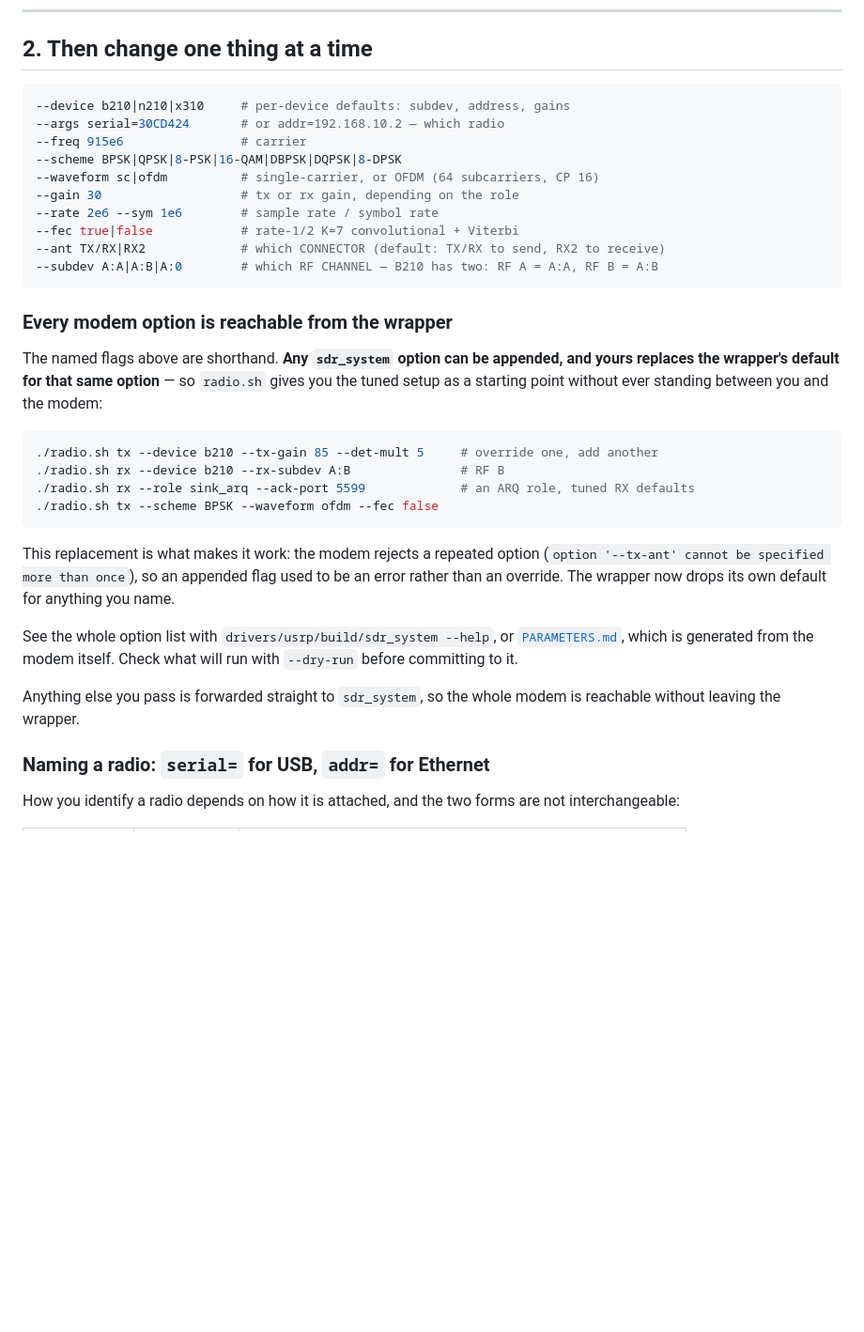
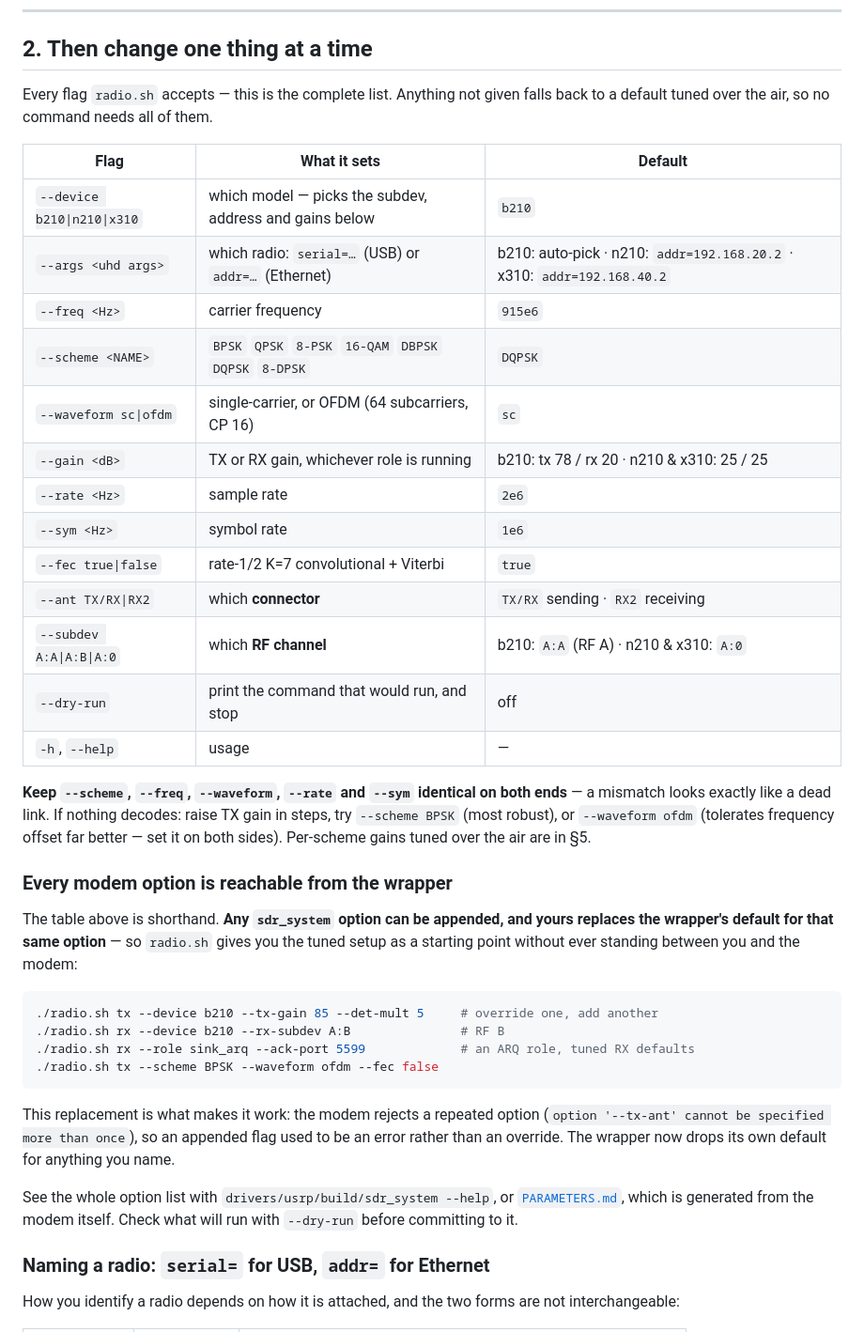
Before and after one commit to XYao2021/unionlabs, a Markdown page: docs/COMMANDS.md, the part around the change. Shown at 94% size. Drawn GitHub-style; blank space fills up the shorter version.

Commit message:
COMMANDS.md: list every radio.sh flag with its default, in one table
The startup section showed a partial list in a code block, with defaults scattered in
prose and --dry-run/--help missing entirely, so 'what can I actually pass?' had no single
answer. It is now the complete set of flags radio.sh parses — enumerated from its own
argument loop — each with the default it falls back to, including the per-device values
for --args, --gain and --subdev that differ between a B210 and an N210.

Co-Authored-By: Claude Opus 5 (1M context) <noreply@anthropic.com>
Claude-Session: https://claude.ai/code/session_01MCQhFMfNCrCgTLPJtd1Cef

````diff
--- a/docs/COMMANDS.md
+++ b/docs/COMMANDS.md
@@ -45,24 +45,35 @@ transmitter straight into a receiver input damages it.
 
 ## 2. Then change one thing at a time
 
-```bash
---device b210|n210|x310     # per-device defaults: subdev, address, gains
---args serial=30CD424       # or addr=192.168.10.2 — which radio
---freq 915e6                # carrier
---scheme BPSK|QPSK|8-PSK|16-QAM|DBPSK|DQPSK|8-DPSK
---waveform sc|ofdm          # single-carrier, or OFDM (64 subcarriers, CP 16)
---gain 30                   # tx or rx gain, depending on the role
---rate 2e6 --sym 1e6        # sample rate / symbol rate
---fec true|false            # rate-1/2 K=7 convolutional + Viterbi
---ant TX/RX|RX2             # which CONNECTOR (default: TX/RX to send, RX2 to receive)
---subdev A:A|A:B|A:0        # which RF CHANNEL — B210 has two: RF A = A:A, RF B = A:B
-```
+Every flag `radio.sh` accepts — this is the complete list. Anything not given falls back to
+a default tuned over the air, so no command needs all of them.
+
+| Flag | What it sets | Default |
+|---|---|---|
+| `--device b210\|n210\|x310` | which model — picks the subdev, address and gains below | `b210` |
+| `--args <uhd args>` | which radio: `serial=…` (USB) or `addr=…` (Ethernet) | b210: auto-pick · n210: `addr=192.168.20.2` · x310: `addr=192.168.40.2` |
+| `--freq <Hz>` | carrier frequency | `915e6` |
+| `--scheme <NAME>` | `BPSK` `QPSK` `8-PSK` `16-QAM` `DBPSK` `DQPSK` `8-DPSK` | `DQPSK` |
+| `--waveform sc\|ofdm` | single-carrier, or OFDM (64 subcarriers, CP 16) | `sc` |
+| `--gain <dB>` | TX or RX gain, whichever role is running | b210: tx 78 / rx 20 · n210 & x310: 25 / 25 |
+| `--rate <Hz>` | sample rate | `2e6` |
+| `--sym <Hz>` | symbol rate | `1e6` |
+| `--fec true\|false` | rate-1/2 K=7 convolutional + Viterbi | `true` |
+| `--ant TX/RX\|RX2` | which **connector** | `TX/RX` sending · `RX2` receiving |
+| `--subdev A:A\|A:B\|A:0` | which **RF channel** | b210: `A:A` (RF A) · n210 & x310: `A:0` |
+| `--dry-run` | print the command that would run, and stop | off |
+| `-h`, `--help` | usage | — |
+
+**Keep `--scheme`, `--freq`, `--waveform`, `--rate` and `--sym` identical on both ends** — a
+mismatch looks exactly like a dead link. If nothing decodes: raise TX gain in steps, try
+`--scheme BPSK` (most robust), or `--waveform ofdm` (tolerates frequency offset far better —
+set it on both sides). Per-scheme gains tuned over the air are in §5.
 
 ### Every modem option is reachable from the wrapper
 
-The named flags above are shorthand. **Any `sdr_system` option can be appended, and yours
-replaces the wrapper's default for that same option** — so `radio.sh` gives you the tuned
-setup as a starting point without ever standing between you and the modem:
+The table above is shorthand. **Any `sdr_system` option can be appended, and yours replaces
+the wrapper's default for that same option** — so `radio.sh` gives you the tuned setup as a
+starting point without ever standing between you and the modem:
 
 ```bash
 ./radio.sh tx --device b210 --tx-gain 85 --det-mult 5     # override one, add another
@@ -78,9 +89,6 @@ rather than an override. The wrapper now drops its own default for anything you
 See the whole option list with `drivers/usrp/build/sdr_system --help`, or
 [`PARAMETERS.md`](PARAMETERS.md), which is generated from the modem itself. Check what will
 run with `--dry-run` before committing to it.
-
-Anything else you pass is forwarded straight to `sdr_system`, so the whole modem is reachable
-without leaving the wrapper.
 
 ### Naming a radio: `serial=` for USB, `addr=` for Ethernet
 
````
